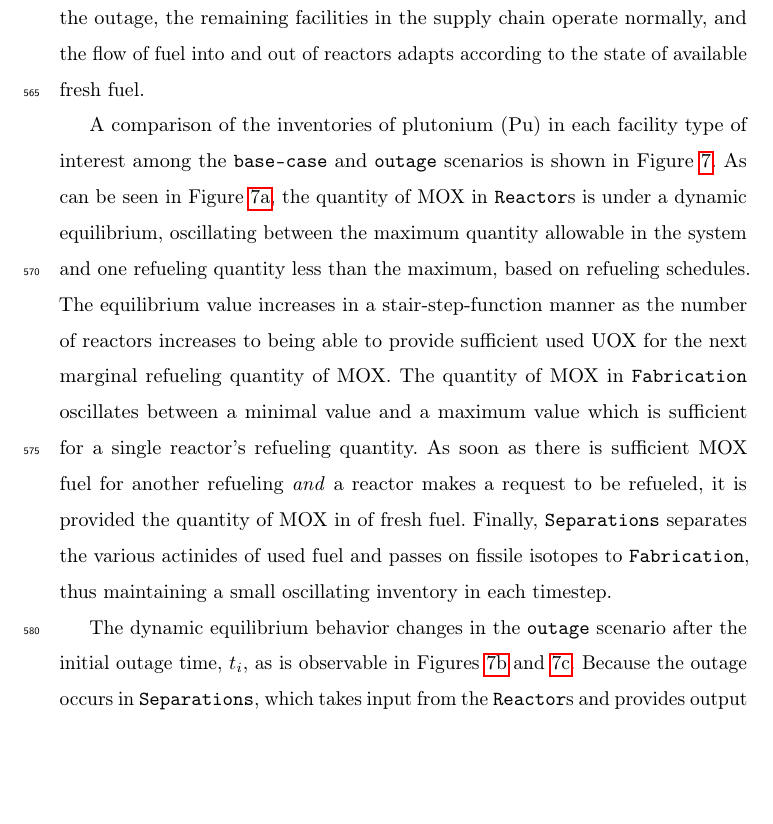
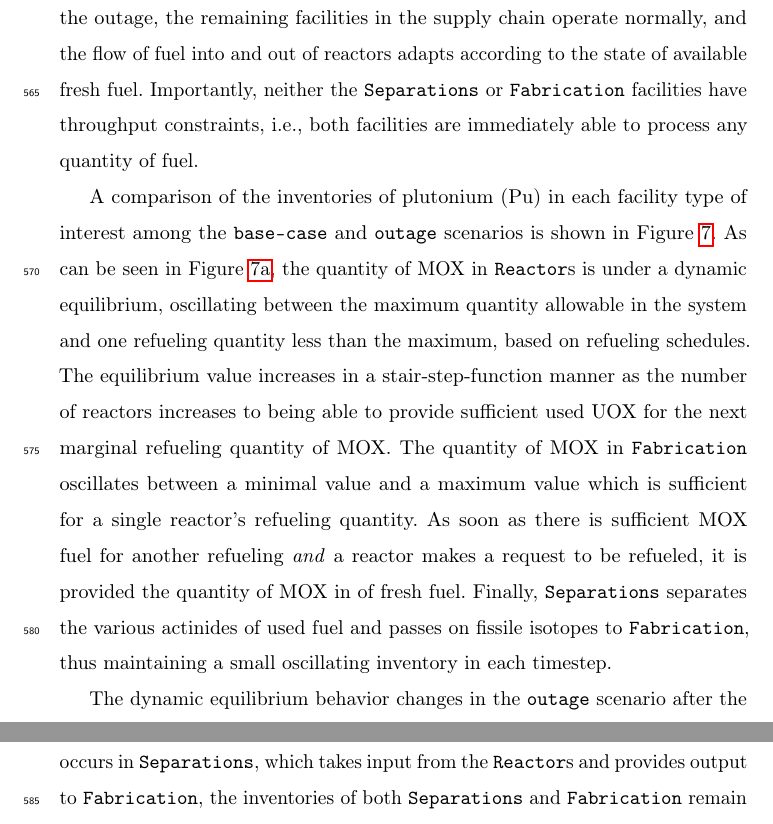
Before and after one commit to cyclus/dre-paper, a LaTeX paper (paper.tex, which reads results.tex): part of page 31 of 52 before the commit and two parts of pages 31 and 33 of 52 after it, the two joined at a grey line, cut so that both start at the same text, the shorter picture padded with empty space. Compiled offline with pdfLaTeX; a LaTeX package or settings file that is missing is left out; an older LaTeX class or package is replaced by its successor.

Commit message:
attempted to address outage throughput comment

```diff
--- a/results.tex
+++ b/results.tex
@@ -82,7 +82,9 @@ The chosen disruption is an outage of the separations facility shown in Figure
 \ref{fig:base}. The outage begins at $t_i = 250$, lasts 50 time steps, ending at
 $t_f = 300$. During the outage, the remaining facilities in the supply chain
 operate normally, and the flow of fuel into and out of reactors adapts according
-to the state of available fresh fuel.
+to the state of available fresh fuel. Importantly, neither the \separations or
+\fabrication facilities have throughput constraints, i.e., both facilities are
+immediately able to process any quantity of fuel.
 
 A comparison of the inventories of plutonium (Pu) in each facility type of
 interest among the \basecase and \outage scenarios is shown in Figure
```
